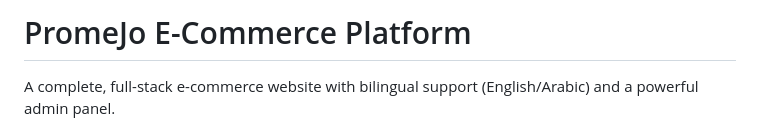
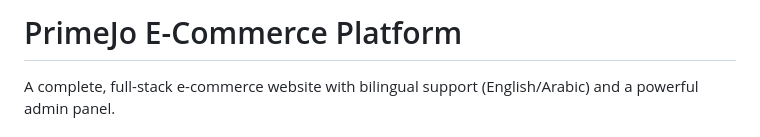
Before and after one commit to mohammad-orani/shopandshop, a Markdown page: README.md, the part around the change. GitHub-like rendering.

```diff
--- a/README.md
+++ b/README.md
@@ -1,4 +1,4 @@
-# PromeJo E-Commerce Platform
+# PrimeJo E-Commerce Platform
 
 A complete, full-stack e-commerce website with bilingual support (English/Arabic) and a powerful admin panel.
 
```
